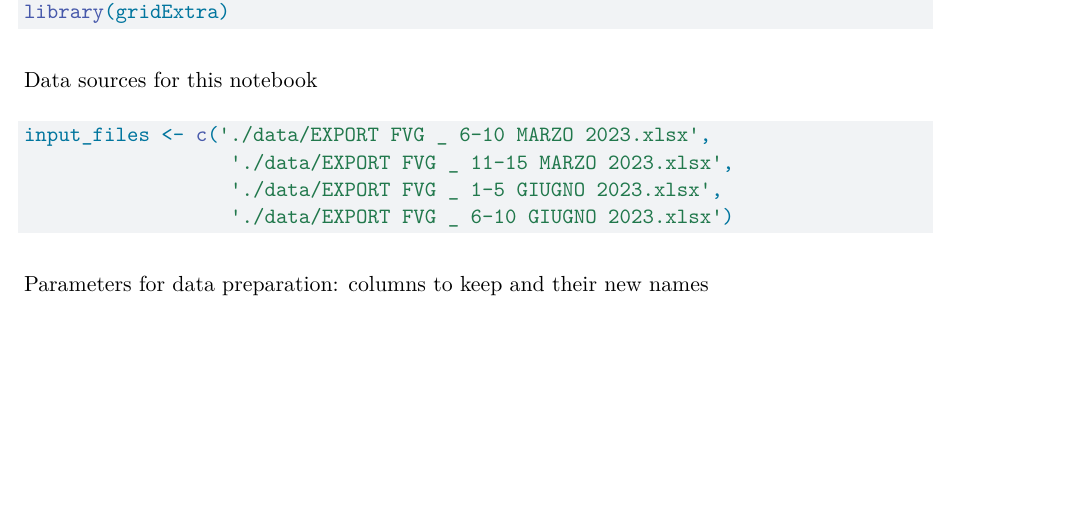
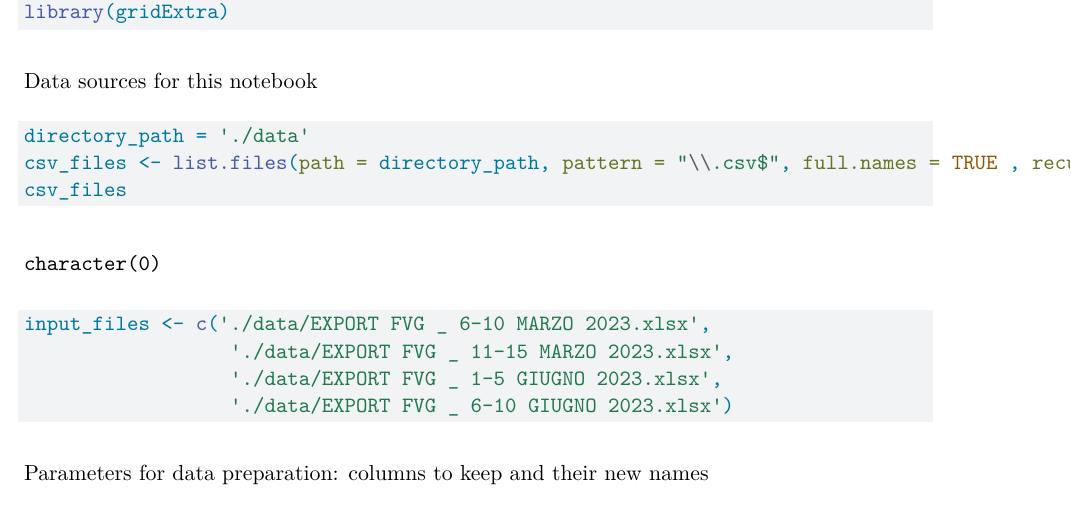
Before and after one commit to fabio-morea/mobilityFVG, a Quarto document (01_data_preparation.qmd): part of page 2 of 9, cut so that both start at the same text, the shorter picture padded with empty space. Rendered offline with R 4.5, knitr and Pandoc in place of Quarto, then LaTeX, with nearby package versions; some code elsewhere in the file could not run offline.

Commit message:
CSV input files and new date format

````diff
--- a/01_data_preparation.qmd
+++ b/01_data_preparation.qmd
@@ -63,6 +63,13 @@ library(gridExtra)
 Data sources for this notebook
 
 ```{r}
+directory_path = './data'
+csv_files <- list.files(path = directory_path, pattern = "\\.csv$", full.names = TRUE , recursive = TRUE)
+csv_files
+```
+
+```{r}
+
 input_files <- c('./data/EXPORT FVG _ 6-10 MARZO 2023.xlsx',
                   './data/EXPORT FVG _ 11-15 MARZO 2023.xlsx',
                   './data/EXPORT FVG _ 1-5 GIUGNO 2023.xlsx',
````
Also changed, not shown: 01_data_preparation.qmd (1 more changed lines).
